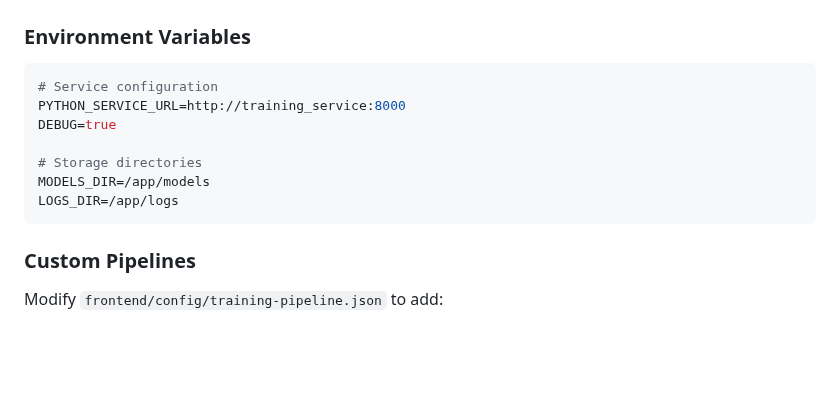
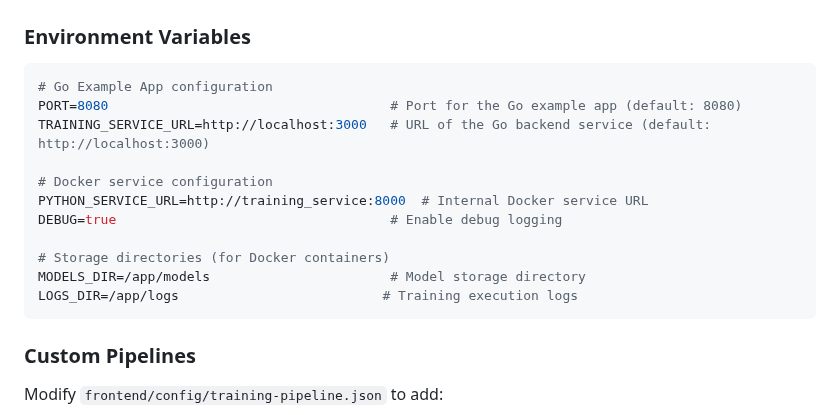
Before and after one commit to aikeymouse/model-training-module, a Markdown page: README.md, the part around the change. GitHub-like rendering; blank space fills up the shorter version.

Commit message:
Update README.md to enhance Go Example App configuration and clarify environment variables for Docker services

````diff
--- a/README.md
+++ b/README.md
@@ -121,13 +121,17 @@ That's it! Your trained model will be automatically saved and available for test
 
 ### Environment Variables
 ```bash
-# Service configuration
-PYTHON_SERVICE_URL=http://training_service:8000
-DEBUG=true
+# Go Example App configuration
+PORT=8080                                    # Port for the Go example app (default: 8080)
+TRAINING_SERVICE_URL=http://localhost:3000   # URL of the Go backend service (default: http://localhost:3000)
 
-# Storage directories
-MODELS_DIR=/app/models
-LOGS_DIR=/app/logs
+# Docker service configuration
+PYTHON_SERVICE_URL=http://training_service:8000  # Internal Docker service URL
+DEBUG=true                                   # Enable debug logging
+
+# Storage directories (for Docker containers)
+MODELS_DIR=/app/models                       # Model storage directory
+LOGS_DIR=/app/logs                          # Training execution logs
 ```
 
 ### Custom Pipelines
````
